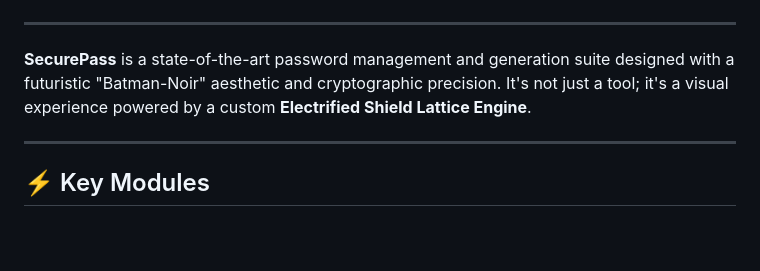
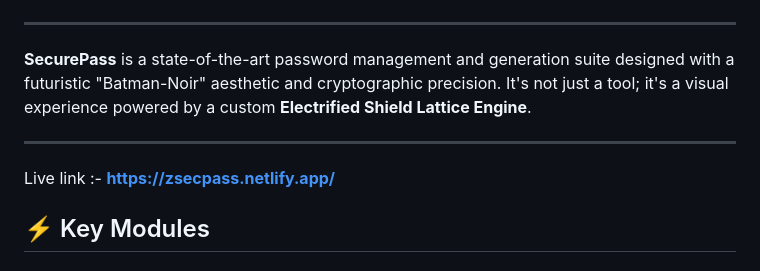
Before and after one commit to ch-irax/SecurePass, a Markdown page: README.md, the part around the change. Rendered like a GitHub page; badges without logos; blank space fills up the shorter version.

```diff
--- a/README.md
+++ b/README.md
@@ -16,6 +16,7 @@
 
 ---
 
+Live link :- **https://zsecpass.netlify.app/**
 ## ⚡ Key Modules
 
 ### 🔍 Real-time Entropy Analyzer
```
